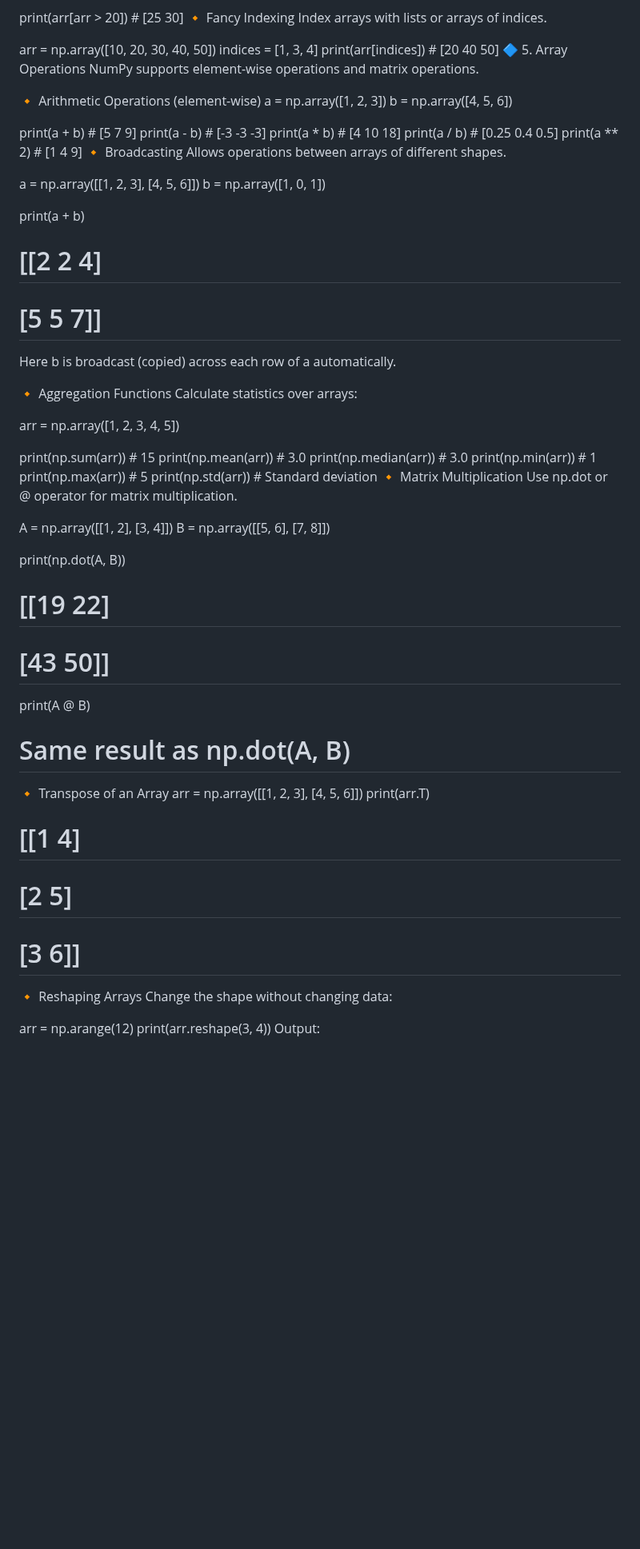
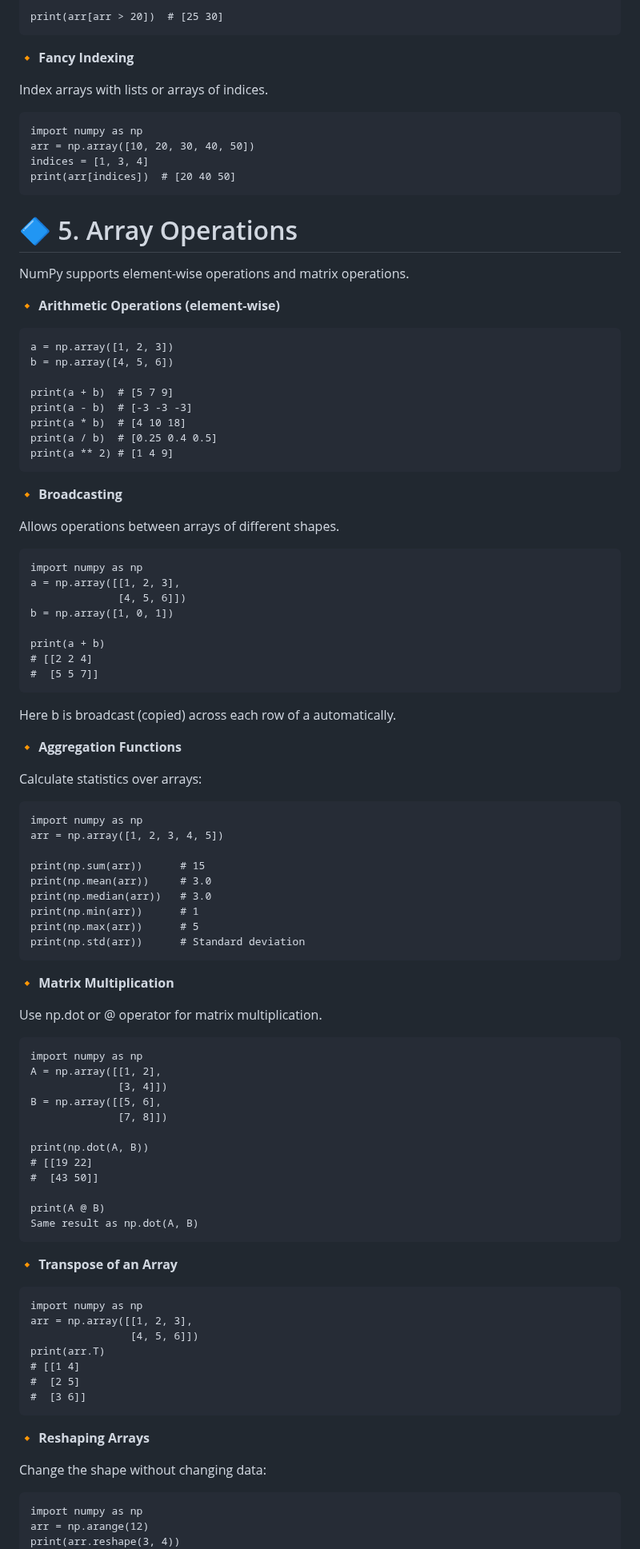
Before and after one commit to Mazid2003/Machine-Learning-Trainee-Program, a Markdown page: Day-3/Readme.md, the part around one of its changes. Shown at 80% size. Rendered like a GitHub page; blank space fills up the shorter version.

````diff
--- a/Day-3/Readme.md
+++ b/Day-3/Readme.md
@@ -172,16 +193,24 @@ print(arr[mask])   # [25 30]
 Or directly:
 
 print(arr[arr > 20])  # [25 30]
-🔸 Fancy Indexing
+```
+
+**🔸 Fancy Indexing**
+
 Index arrays with lists or arrays of indices.
-
+```
+import numpy as np
 arr = np.array([10, 20, 30, 40, 50])
 indices = [1, 3, 4]
 print(arr[indices])  # [20 40 50]
-🔷 5. Array Operations
+```
+
+# 🔷 5. Array Operations
+
 NumPy supports element-wise operations and matrix operations.
 
-🔸 Arithmetic Operations (element-wise)
+**🔸 Arithmetic Operations (element-wise)**
+```
 a = np.array([1, 2, 3])
 b = np.array([4, 5, 6])
 
@@ -190,9 +219,13 @@ print(a - b)  # [-3 -3 -3]
 print(a * b)  # [4 10 18]
 print(a / b)  # [0.25 0.4 0.5]
 print(a ** 2) # [1 4 9]
-🔸 Broadcasting
+```
+
+**🔸 Broadcasting**
+
 Allows operations between arrays of different shapes.
-
+```
+import numpy as np
 a = np.array([[1, 2, 3],
               [4, 5, 6]])
 b = np.array([1, 0, 1])
@@ -200,11 +233,14 @@ b = np.array([1, 0, 1])
 print(a + b)
 # [[2 2 4]
 #  [5 5 7]]
+```
 Here b is broadcast (copied) across each row of a automatically.
 
-🔸 Aggregation Functions
+**🔸 Aggregation Functions**
+
 Calculate statistics over arrays:
-
+```
+import numpy as np
 arr = np.array([1, 2, 3, 4, 5])
 
 print(np.sum(arr))      # 15
@@ -213,9 +249,13 @@ print(np.median(arr))   # 3.0
 print(np.min(arr))      # 1
 print(np.max(arr))      # 5
 print(np.std(arr))      # Standard deviation
-🔸 Matrix Multiplication
+```
+
+**🔸 Matrix Multiplication**
+
 Use np.dot or @ operator for matrix multiplication.
-
+```
+import numpy as np
 A = np.array([[1, 2],
               [3, 4]])
 B = np.array([[5, 6],
@@ -226,17 +266,24 @@ print(np.dot(A, B))
 #  [43 50]]
 
 print(A @ B)
-# Same result as np.dot(A, B)
-🔸 Transpose of an Array
+Same result as np.dot(A, B)
+```
+**🔸 Transpose of an Array**
+```
+import numpy as np
 arr = np.array([[1, 2, 3],
                 [4, 5, 6]])
 print(arr.T)
 # [[1 4]
 #  [2 5]
 #  [3 6]]
-🔸 Reshaping Arrays
+```
+
+**🔸 Reshaping Arrays**
+
 Change the shape without changing data:
-
+```
+import numpy as np
 arr = np.arange(12)
 print(arr.reshape(3, 4))
 Output:
````
Also changed, not shown: other parts of Day-3/Readme.md (+60 -32 lines).
